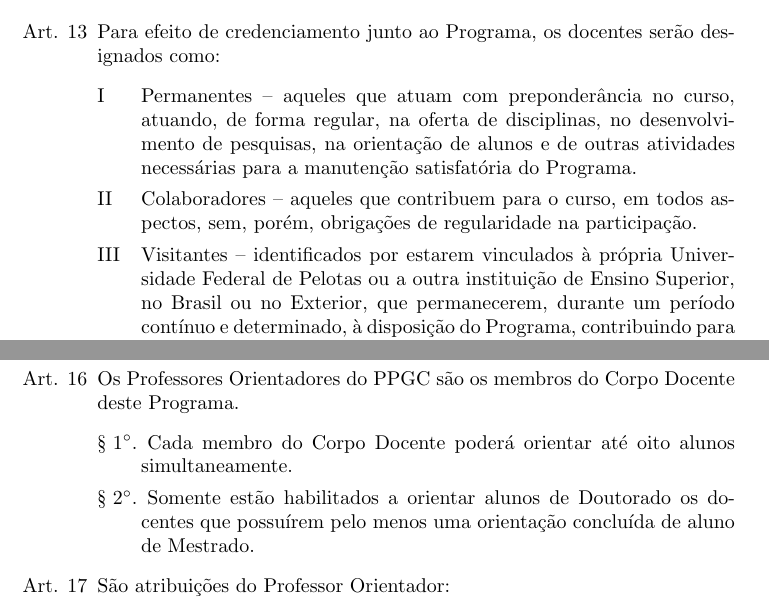
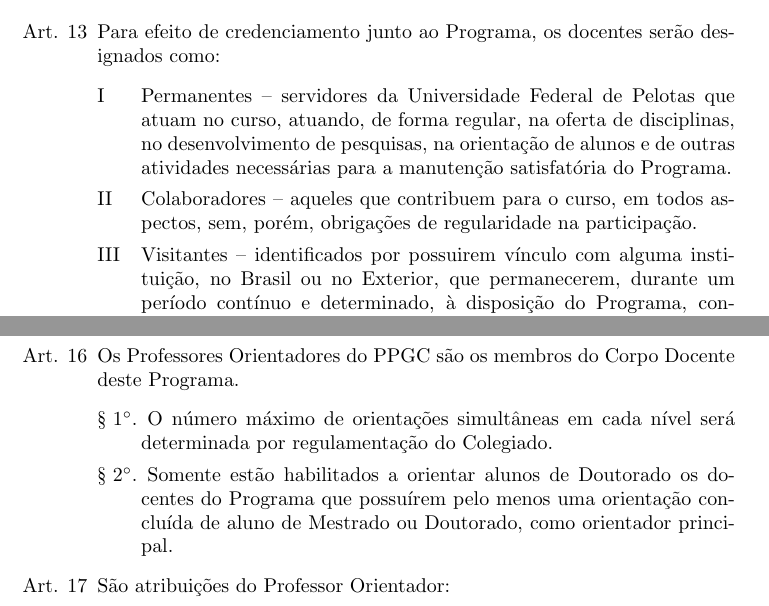
Before and after one commit to compufpel/Regimento-Interno---PPGC-UFPel, a LaTeX document (Regimento_PPGC.tex): two parts of pages 5 and 6 of 16, joined at a grey line, cut so that both start at the same text. Compiled offline with pdfLaTeX.

Commit message:
Bug fixes
- Pequenas correções

```diff
--- a/Regimento_PPGC.tex
+++ b/Regimento_PPGC.tex
@@ -150,14 +150,12 @@
 	\item Para efeito de credenciamento junto ao Programa, os docentes serão designados como:
 	\begin{enumerate}[label=\Roman*]
 
-		\item Permanentes – aqueles que atuam com preponderância no curso, atuando, de forma regular, na oferta de disciplinas, no desenvolvimento de pesquisas, na orientação de alunos e de outras atividades necessárias para a manutenção satisfatória do Programa. % incluir que tem que ser empregado da ufpel?
+		\item Permanentes – servidores da Universidade Federal de Pelotas que atuam no curso, atuando, de forma regular, na oferta de disciplinas, no desenvolvimento de pesquisas, na orientação de alunos e de outras atividades necessárias para a manutenção satisfatória do Programa.
 
 		\item Colaboradores – aqueles que contribuem para o curso, em todos aspectos, sem, porém, obrigações de regularidade na participação.
 
-		\item Visitantes – identificados por estarem vinculados à própria Universidade Federal de Pelotas ou a outra instituição de Ensino Superior, no Brasil ou no Exterior, que permanecerem, durante um período contínuo e determinado, à disposição do Programa, contribuindo para o desenvolvimento das atividades acadêmico-científicas deste.
+		\item Visitantes – identificados por possuirem vínculo com alguma instituição, no Brasil ou no Exterior, que permanecerem, durante um período contínuo e determinado, à disposição do Programa, contribuindo para o desenvolvimento das atividades acadêmico-científicas deste.
 	\end{enumerate}
-
-		% Mencionar que a proporção de permanentes não pode ser inferior a x% (70?)
 
 	\item São atribuições dos docentes:
 	\begin{enumerate}[label=\Roman*]
@@ -194,8 +192,8 @@
 
 	\item Os Professores Orientadores do PPGC são os membros do Corpo Docente deste Programa.
 	\begin{enumerate}
-		\item Cada membro do Corpo Docente poderá orientar até oito alunos simultaneamente.
-		\item Somente estão habilitados a orientar alunos de Doutorado os docentes que possuírem pelo menos uma orientação concluída de aluno de Mestrado.
+		\item O número máximo de orientações simultâneas em cada nível será determinada por regulamentação do Colegiado.
+		\item Somente estão habilitados a orientar alunos de Doutorado os docentes do Programa que possuírem pelo menos uma orientação concluída de aluno de Mestrado ou Doutorado, como orientador principal.
 	\end{enumerate}
 
 	\item  São atribuições do Professor Orientador:
```
Also changed, not shown: Regimento_PPGC.tex (5 more changed lines).
